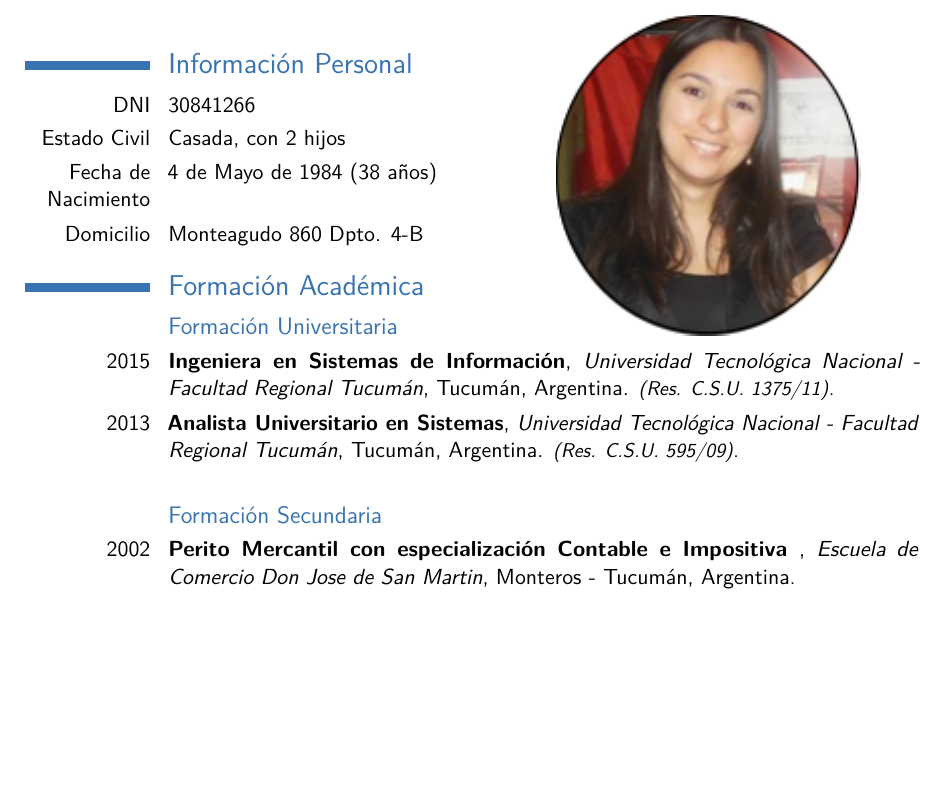
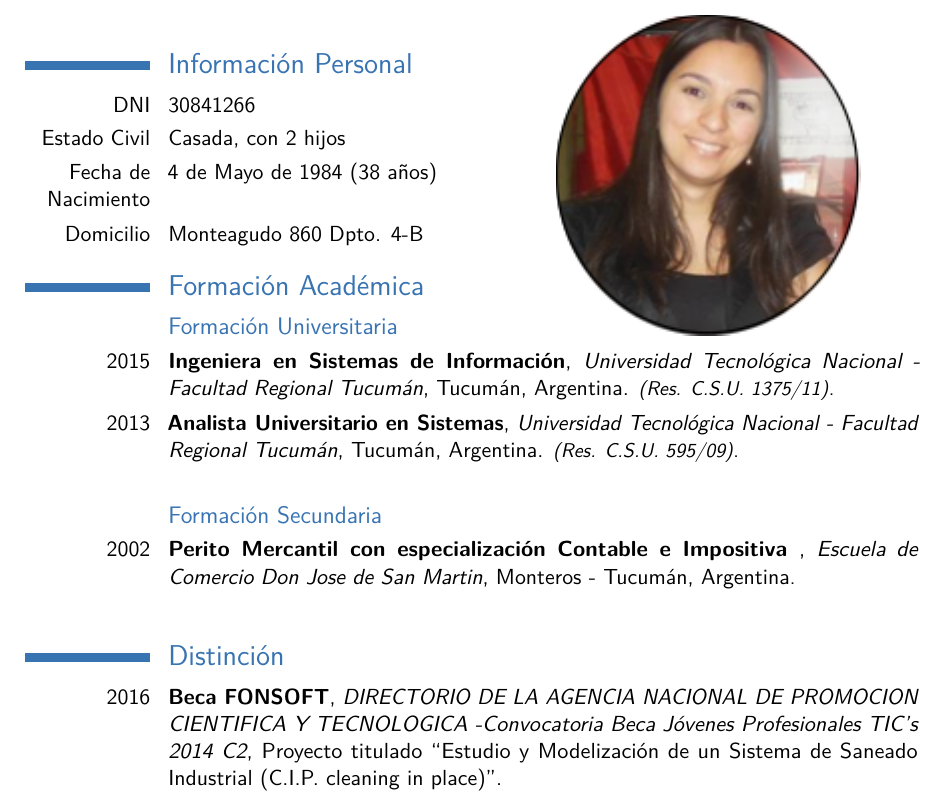
Before and after one commit to PamelaElias/CV_PamelaElias, a LaTeX CV (CV-EliasPamela.tex): part of the page, cut so that both start at the same text, the shorter picture padded with empty space. Compiled offline with pdfLaTeX.

Commit message:
Distincion

```diff
--- a/CV-EliasPamela.tex
+++ b/CV-EliasPamela.tex
@@ -115,4 +115,9 @@
 \cventry{2002}{Perito Mercantil con especializaci\'on Contable e Impositiva }{Escuela de Comercio Don Jose de San Martin}{Monteros - Tucum\'an}{Argentina\small{\textit{}}}{\textit{}}  % Arguments not required can be left empty
 
 
+\section{Distinci\'on} % (fold)
+\cventry{2016}{Beca FONSOFT}{DIRECTORIO DE LA AGENCIA NACIONAL DE PROMOCION CIENTIFICA Y TECNOLOGICA -Convocatoria Beca Jóvenes Profesionales TIC’s 2014 C2}{Proyecto titulado ``Estudio y Modelización de un Sistema de Saneado Industrial (C.I.P. cleaning in place)''}{}{}
+% section section_name (end)
+
+
 \end{document}
```
